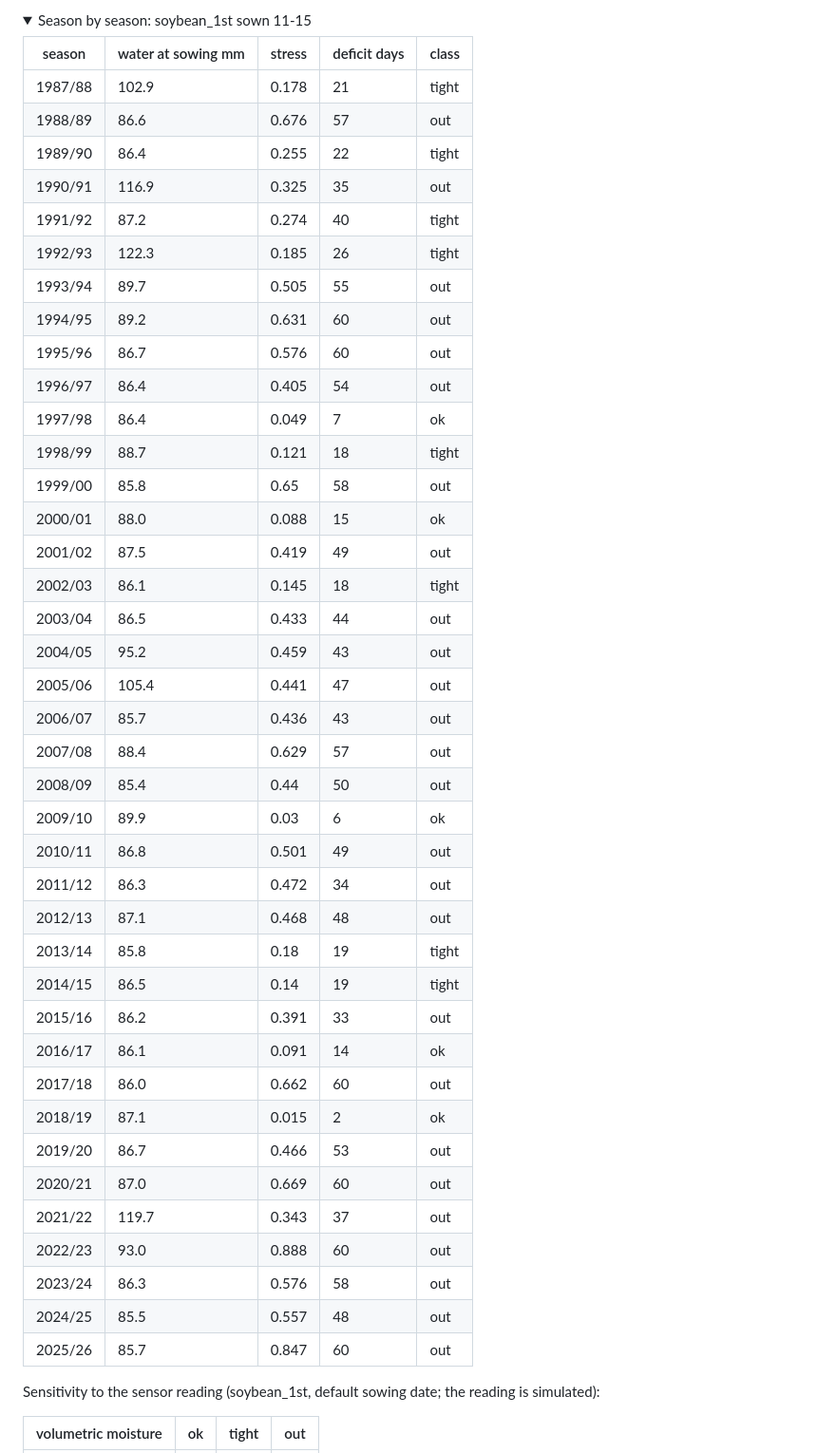
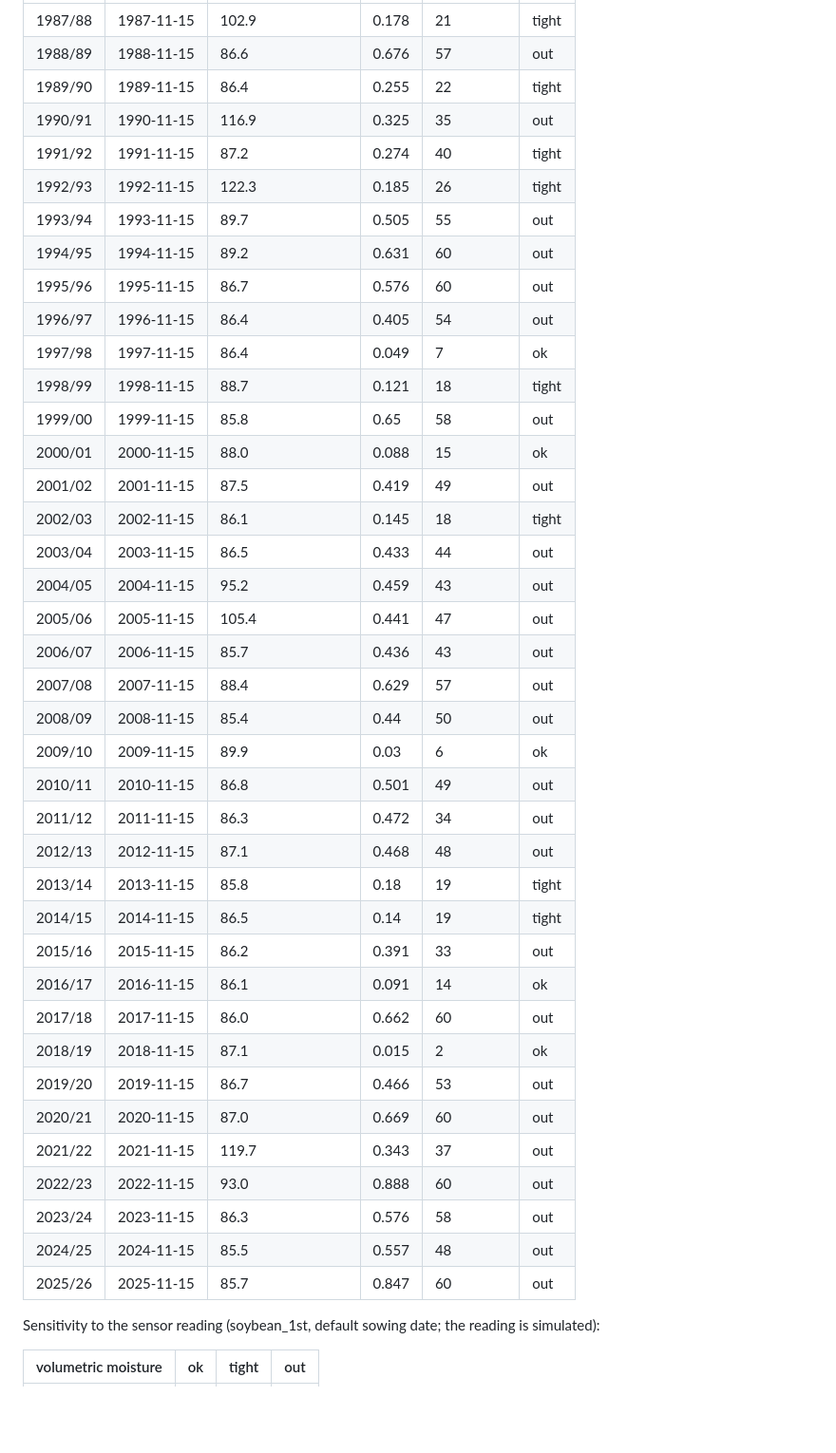
Before and after one commit to NicoEugui/XmartAgro-analysis, a Markdown page: reports/experiments.md, the part around one of its changes. Shown at 95% size. Drawn GitHub-style; folded sections open; blank space fills up the shorter version.

Commit message:
feat: add architecture drawing script and enhance experiment reporting

```diff
--- a/reports/experiments.md
+++ b/reports/experiments.md
@@ -153,46 +159,42 @@ Median stress and water at sowing per run (every run carries the fixed-cycle war
-<details><summary>Season by season: soybean_1st sown 11-15</summary>
-
-| season | water at sowing mm | stress | deficit days | class |
-| --- | --- | --- | --- | --- |
-| 1987/88 | 102.9 | 0.178 | 21 | tight |
-| 1988/89 | 86.6 | 0.676 | 57 | out |
-| 1989/90 | 86.4 | 0.255 | 22 | tight |
-| 1990/91 | 116.9 | 0.325 | 35 | out |
-| 1991/92 | 87.2 | 0.274 | 40 | tight |
-| 1992/93 | 122.3 | 0.185 | 26 | tight |
-| 1993/94 | 89.7 | 0.505 | 55 | out |
-| 1994/95 | 89.2 | 0.631 | 60 | out |
-| 1995/96 | 86.7 | 0.576 | 60 | out |
-| 1996/97 | 86.4 | 0.405 | 54 | out |
-| 1997/98 | 86.4 | 0.049 | 7 | ok |
-| 1998/99 | 88.7 | 0.121 | 18 | tight |
-| 1999/00 | 85.8 | 0.65 | 58 | out |
-| 2000/01 | 88.0 | 0.088 | 15 | ok |
-| 2001/02 | 87.5 | 0.419 | 49 | out |
-| 2002/03 | 86.1 | 0.145 | 18 | tight |
-| 2003/04 | 86.5 | 0.433 | 44 | out |
-| 2004/05 | 95.2 | 0.459 | 43 | out |
-| 2005/06 | 105.4 | 0.441 | 47 | out |
-| 2006/07 | 85.7 | 0.436 | 43 | out |
-| 2007/08 | 88.4 | 0.629 | 57 | out |
-| 2008/09 | 85.4 | 0.44 | 50 | out |
-| 2009/10 | 89.9 | 0.03 | 6 | ok |
-| 2010/11 | 86.8 | 0.501 | 49 | out |
-| 2011/12 | 86.3 | 0.472 | 34 | out |
-| 2012/13 | 87.1 | 0.468 | 48 | out |
-| 2013/14 | 85.8 | 0.18 | 19 | tight |
-| 2014/15 | 86.5 | 0.14 | 19 | tight |
-| 2015/16 | 86.2 | 0.391 | 33 | out |
-| 2016/17 | 86.1 | 0.091 | 14 | ok |
-| 2017/18 | 86.0 | 0.662 | 60 | out |
-| 2018/19 | 87.1 | 0.015 | 2 | ok |
-| 2019/20 | 86.7 | 0.466 | 53 | out |
-| 2020/21 | 87.0 | 0.669 | 60 | out |
-| 2021/22 | 119.7 | 0.343 | 37 | out |
-| 2022/23 | 93.0 | 0.888 | 60 | out |
-| 2023/24 | 86.3 | 0.576 | 58 | out |
-| 2024/25 | 85.5 | 0.557 | 48 | out |
-| 2025/26 | 85.7 | 0.847 | 60 | out |
+| 1987/88 | 1987-11-15 | 102.9 | 0.178 | 21 | tight |
+| 1988/89 | 1988-11-15 | 86.6 | 0.676 | 57 | out |
+| 1989/90 | 1989-11-15 | 86.4 | 0.255 | 22 | tight |
+| 1990/91 | 1990-11-15 | 116.9 | 0.325 | 35 | out |
+| 1991/92 | 1991-11-15 | 87.2 | 0.274 | 40 | tight |
+| 1992/93 | 1992-11-15 | 122.3 | 0.185 | 26 | tight |
+| 1993/94 | 1993-11-15 | 89.7 | 0.505 | 55 | out |
+| 1994/95 | 1994-11-15 | 89.2 | 0.631 | 60 | out |
+| 1995/96 | 1995-11-15 | 86.7 | 0.576 | 60 | out |
+| 1996/97 | 1996-11-15 | 86.4 | 0.405 | 54 | out |
+| 1997/98 | 1997-11-15 | 86.4 | 0.049 | 7 | ok |
+| 1998/99 | 1998-11-15 | 88.7 | 0.121 | 18 | tight |
+| 1999/00 | 1999-11-15 | 85.8 | 0.65 | 58 | out |
+| 2000/01 | 2000-11-15 | 88.0 | 0.088 | 15 | ok |
+| 2001/02 | 2001-11-15 | 87.5 | 0.419 | 49 | out |
+| 2002/03 | 2002-11-15 | 86.1 | 0.145 | 18 | tight |
+| 2003/04 | 2003-11-15 | 86.5 | 0.433 | 44 | out |
+| 2004/05 | 2004-11-15 | 95.2 | 0.459 | 43 | out |
+| 2005/06 | 2005-11-15 | 105.4 | 0.441 | 47 | out |
+| 2006/07 | 2006-11-15 | 85.7 | 0.436 | 43 | out |
+| 2007/08 | 2007-11-15 | 88.4 | 0.629 | 57 | out |
+| 2008/09 | 2008-11-15 | 85.4 | 0.44 | 50 | out |
+| 2009/10 | 2009-11-15 | 89.9 | 0.03 | 6 | ok |
+| 2010/11 | 2010-11-15 | 86.8 | 0.501 | 49 | out |
+| 2011/12 | 2011-11-15 | 86.3 | 0.472 | 34 | out |
+| 2012/13 | 2012-11-15 | 87.1 | 0.468 | 48 | out |
+| 2013/14 | 2013-11-15 | 85.8 | 0.18 | 19 | tight |
+| 2014/15 | 2014-11-15 | 86.5 | 0.14 | 19 | tight |
+| 2015/16 | 2015-11-15 | 86.2 | 0.391 | 33 | out |
+| 2016/17 | 2016-11-15 | 86.1 | 0.091 | 14 | ok |
+| 2017/18 | 2017-11-15 | 86.0 | 0.662 | 60 | out |
+| 2018/19 | 2018-11-15 | 87.1 | 0.015 | 2 | ok |
+| 2019/20 | 2019-11-15 | 86.7 | 0.466 | 53 | out |
+| 2020/21 | 2020-11-15 | 87.0 | 0.669 | 60 | out |
+| 2021/22 | 2021-11-15 | 119.7 | 0.343 | 37 | out |
+| 2022/23 | 2022-11-15 | 93.0 | 0.888 | 60 | out |
+| 2023/24 | 2023-11-15 | 86.3 | 0.576 | 58 | out |
+| 2024/25 | 2024-11-15 | 85.5 | 0.557 | 48 | out |
+| 2025/26 | 2025-11-15 | 85.7 | 0.847 | 60 | out |
 
 </details>
 
```
Also changed, not shown: other parts of reports/experiments.md (+60 -54 lines), reports/architecture.png (added), reports/figures/sowing.en.png, 6 other files.
